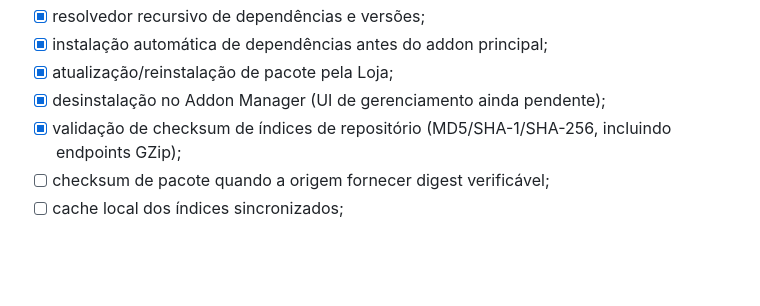
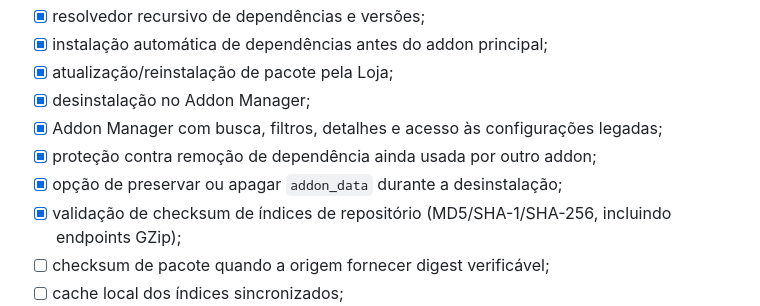
Before and after one commit to SrTristeSad/AddKo, a Markdown page: docs/ROADMAP.md, the part around the change. Drawn GitHub-style; blank space fills up the shorter version.

Commit message:
docs: record installed addon manager

```diff
--- a/docs/ROADMAP.md
+++ b/docs/ROADMAP.md
@@ -21,7 +21,10 @@ Objetivo: instalar um addon Kodi existente e executá-lo sem modificar o pacote.
 - [x] resolvedor recursivo de dependências e versões;
 - [x] instalação automática de dependências antes do addon principal;
 - [x] atualização/reinstalação de pacote pela Loja;
-- [x] desinstalação no Addon Manager (UI de gerenciamento ainda pendente);
+- [x] desinstalação no Addon Manager;
+- [x] Addon Manager com busca, filtros, detalhes e acesso às configurações legadas;
+- [x] proteção contra remoção de dependência ainda usada por outro addon;
+- [x] opção de preservar ou apagar `addon_data` durante a desinstalação;
 - [x] validação de checksum de índices de repositório (MD5/SHA-1/SHA-256, incluindo endpoints GZip);
 - [ ] checksum de pacote quando a origem fornecer digest verificável;
 - [ ] cache local dos índices sincronizados;
```
